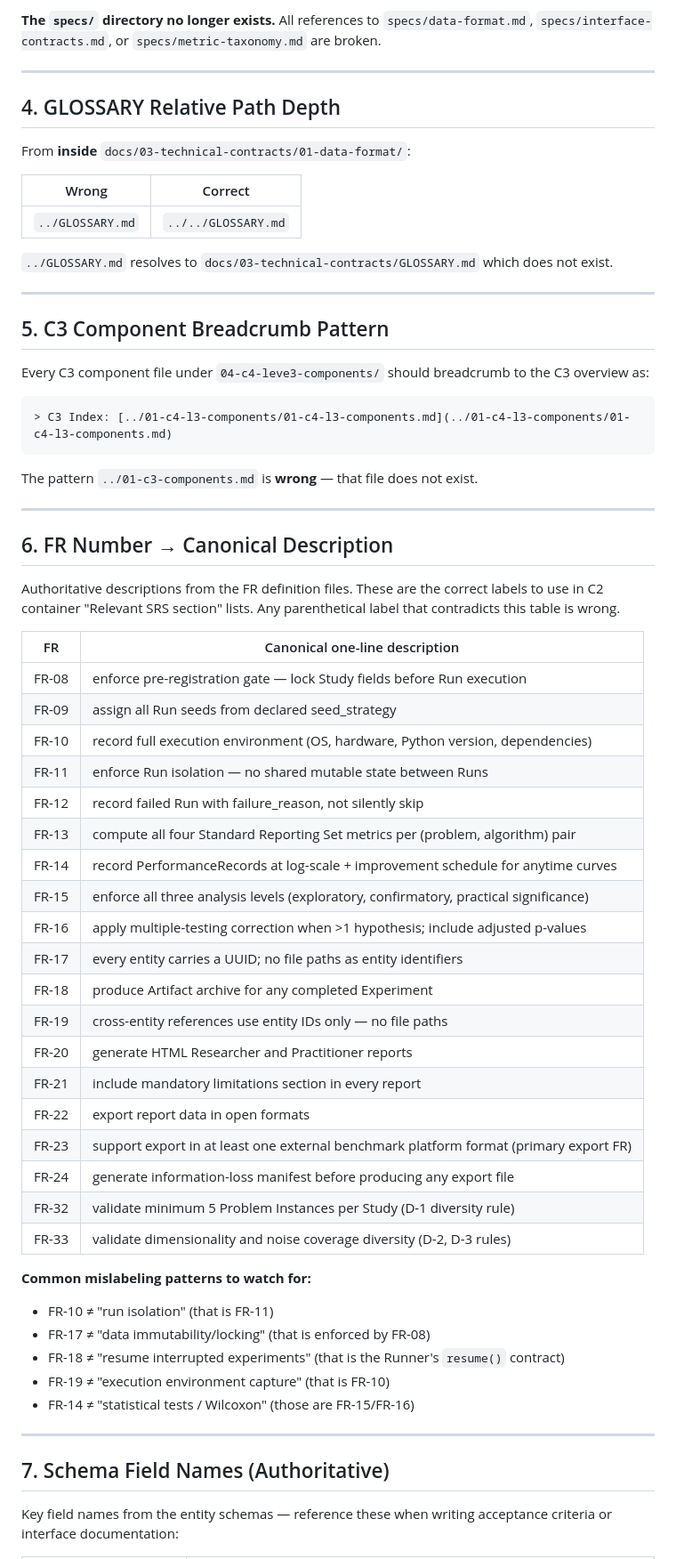
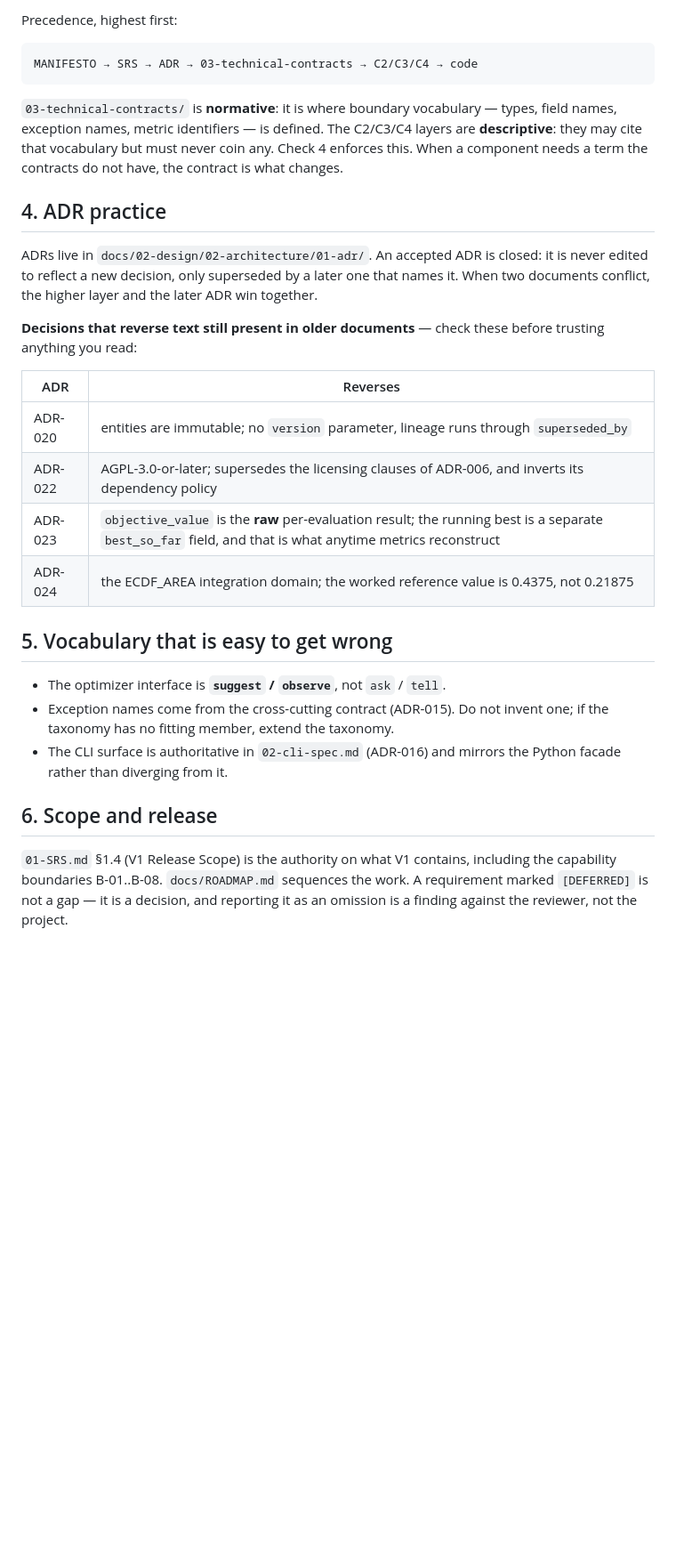
Before and after one commit to jedrzejpolaczek/aviarium.corvidae.corvus_corone, a Markdown page: CLAUDE.md, the part around one of its changes. Shown at 89% size. Rendered like a GitHub page; blank space fills up the shorter version.

````diff
--- a/CLAUDE.md
+++ b/CLAUDE.md
@@ -61,72 +45,43 @@ Any reference to a bare `data-format.md` (with or without `01-` prefix) is **wro
-**The `specs/` directory no longer exists.** All references to `specs/data-format.md`,
-`specs/interface-contracts.md`, or `specs/metric-taxonomy.md` are broken.
-
----
-
-## 4. GLOSSARY Relative Path Depth
-
-From **inside** `docs/03-technical-contracts/01-data-format/`:
-
-| Wrong | Correct |
-|---|---|
-| `../GLOSSARY.md` | `../../GLOSSARY.md` |
-
-`../GLOSSARY.md` resolves to `docs/03-technical-contracts/GLOSSARY.md` which does not exist.
-
----
-
-## 5. C3 Component Breadcrumb Pattern
-
-Every C3 component file under `04-c4-leve3-components/` should breadcrumb to the C3
-overview as:
+Precedence, highest first:
 
 ```
-> C3 Index: [../01-c4-l3-components/01-c4-l3-components.md](../01-c4-l3-components/01-c4-l3-components.md)
+MANIFESTO → SRS → ADR → 03-technical-contracts → C2/C3/C4 → code
 ```
 
-The pattern `../01-c3-components.md` is **wrong** — that file does not exist.
+`03-technical-contracts/` is **normative**: it is where boundary vocabulary — types,
+field names, exception names, metric identifiers — is defined. The C2/C3/C4 layers are
+**descriptive**: they may cite that vocabulary but must never coin any. Check 4
+enforces this. When a component needs a term the contracts do not have, the contract
+is what changes.
 
----
+## 4. ADR practice
 
-## 6. FR Number → Canonical Description
+ADRs live in `docs/02-design/02-architecture/01-adr/`. An accepted ADR is closed: it is
+never edited to reflect a new decision, only superseded by a later one that names it.
+When two documents conflict, the higher layer and the later ADR win together.
 
-Authoritative descriptions from the FR definition files. These are the correct labels
-to use in C2 container "Relevant SRS section" lists. Any parenthetical label that
-contradicts this table is wrong.
+**Decisions that reverse text still present in older documents** — check these before
+trusting anything you read:
 
-| FR | Canonical one-line description |
+| ADR | Reverses |
 |---|---|
-| FR-08 | enforce pre-registration gate — lock Study fields before Run execution |
-| FR-09 | assign all Run seeds from declared seed_strategy |
-| FR-10 | record full execution environment (OS, hardware, Python version, dependencies) |
-| FR-11 | enforce Run isolation — no shared mutable state between Runs |
-| FR-12 | record failed Run with failure_reason, not silently skip |
-| FR-13 | compute all four Standard Reporting Set metrics per (problem, algorithm) pair |
-| FR-14 | record PerformanceRecords at log-scale + improvement schedule for anytime curves |
-| FR-15 | enforce all three analysis levels (exploratory, confirmatory, practical significance) |
-| FR-16 | apply multiple-testing correction when >1 hypothesis; include adjusted p-values |
-| FR-17 | every entity carries a UUID; no file paths as entity identifiers |
-| FR-18 | produce Artifact archive for any completed Experiment |
-| FR-19 | cross-entity references use entity IDs only — no file paths |
-| FR-20 | generate HTML Researcher and Practitioner reports |
-| FR-21 | include mandatory limitations section in every report |
-| FR-22 | export report data in open formats |
-| FR-23 | support export in at least one external benchmark platform format (primary export FR) |
-| FR-24 | generate information-loss manifest before producing any export file |
-| FR-32 | validate minimum 5 Problem Instances per Study (D-1 diversity rule) |
-| FR-33 | validate dimensionality and noise coverage diversity (D-2, D-3 rules) |
+| ADR-020 | entities are immutable; no `version` parameter, lineage runs through `superseded_by` |
+| ADR-022 | AGPL-3.0-or-later; supersedes the licensing clauses of ADR-006, and inverts its dependency policy |
+| ADR-023 | `objective_value` is the **raw** per-evaluation result; the running best is a separate `best_so_far` field, and that is what anytime metrics reconstruct |
+| ADR-024 | the ECDF_AREA integration domain; the worked reference value is 0.4375, not 0.21875 |
 
-**Common mislabeling patterns to watch for:**
-- FR-10 ≠ "run isolation" (that is FR-11)
-- FR-17 ≠ "data immutability/locking" (that is enforced by FR-08)
-- FR-18 ≠ "resume interrupted experiments" (that is the Runner's `resume()` contract)
-- FR-19 ≠ "execution environment capture" (that is FR-10)
-- FR-14 ≠ "statistical tests / Wilcoxon" (those are FR-15/FR-16)
+## 5. Vocabulary that is easy to get wrong
 
----
+- The optimizer interface is **`suggest` / `observe`**, not `ask` / `tell`.
+- Exception names come from the cross-cutting contract (ADR-015). Do not invent one;
+  if the taxonomy has no fitting member, extend the taxonomy.
+- The CLI surface is authoritative in `02-cli-spec.md` (ADR-016) and mirrors the Python
+  facade rather than diverging from it.
 
-## 7. Schema Field Names (Authoritative)
+## 6. Scope and release
 
-Key field names from the entity schemas — reference these when writing acceptance criteria
-or interface documentation:
+`01-SRS.md` §1.4 (V1 Release Scope) is the authority on what V1 contains, including the
+capability boundaries B-01..B-08. `docs/ROADMAP.md` sequences the work. A requirement
+marked `[DEFERRED]` is not a gap — it is a decision, and reporting it as an omission is
+a finding against the reviewer, not the project.
 
````
Also changed, not shown: other parts of CLAUDE.md (+37 -76 lines).
